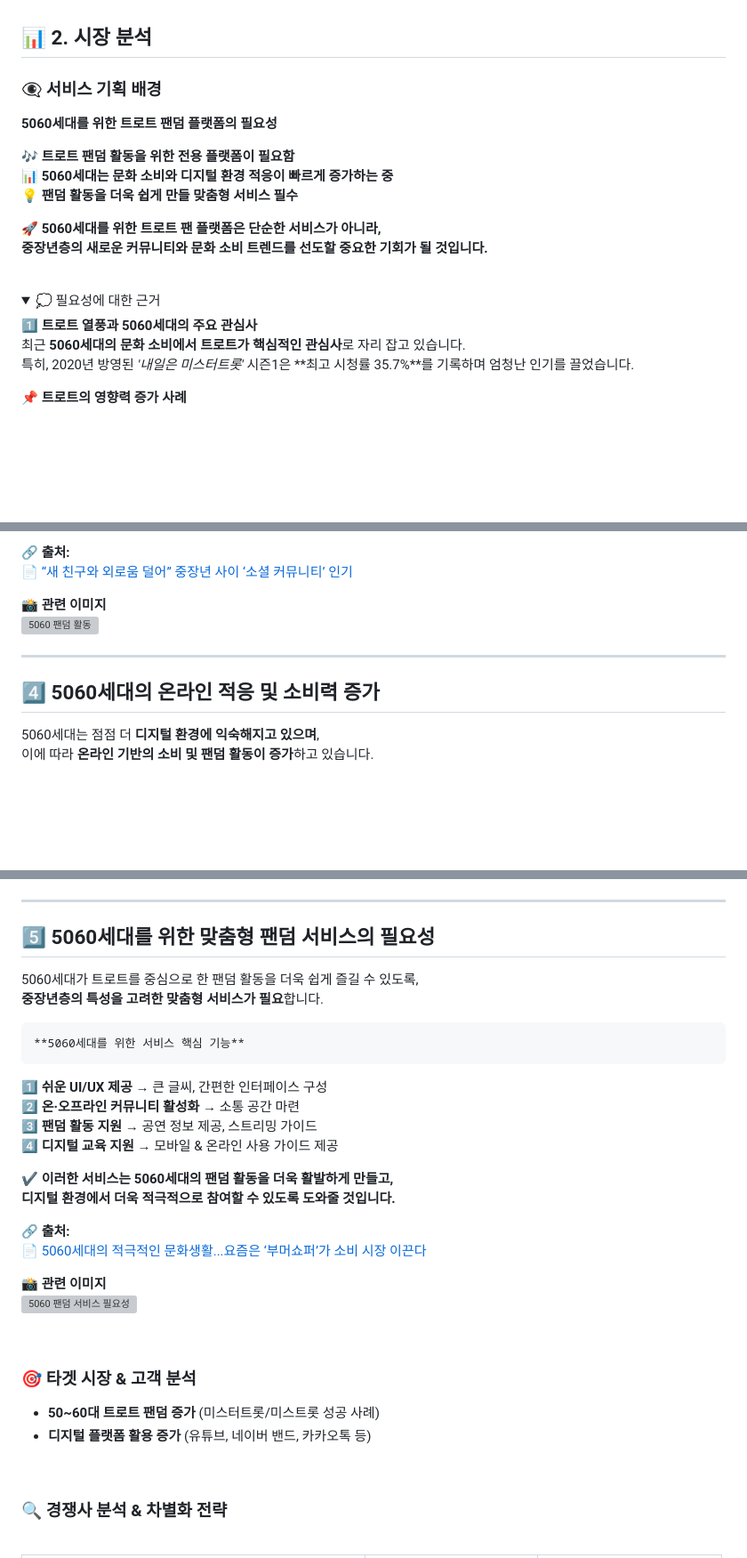
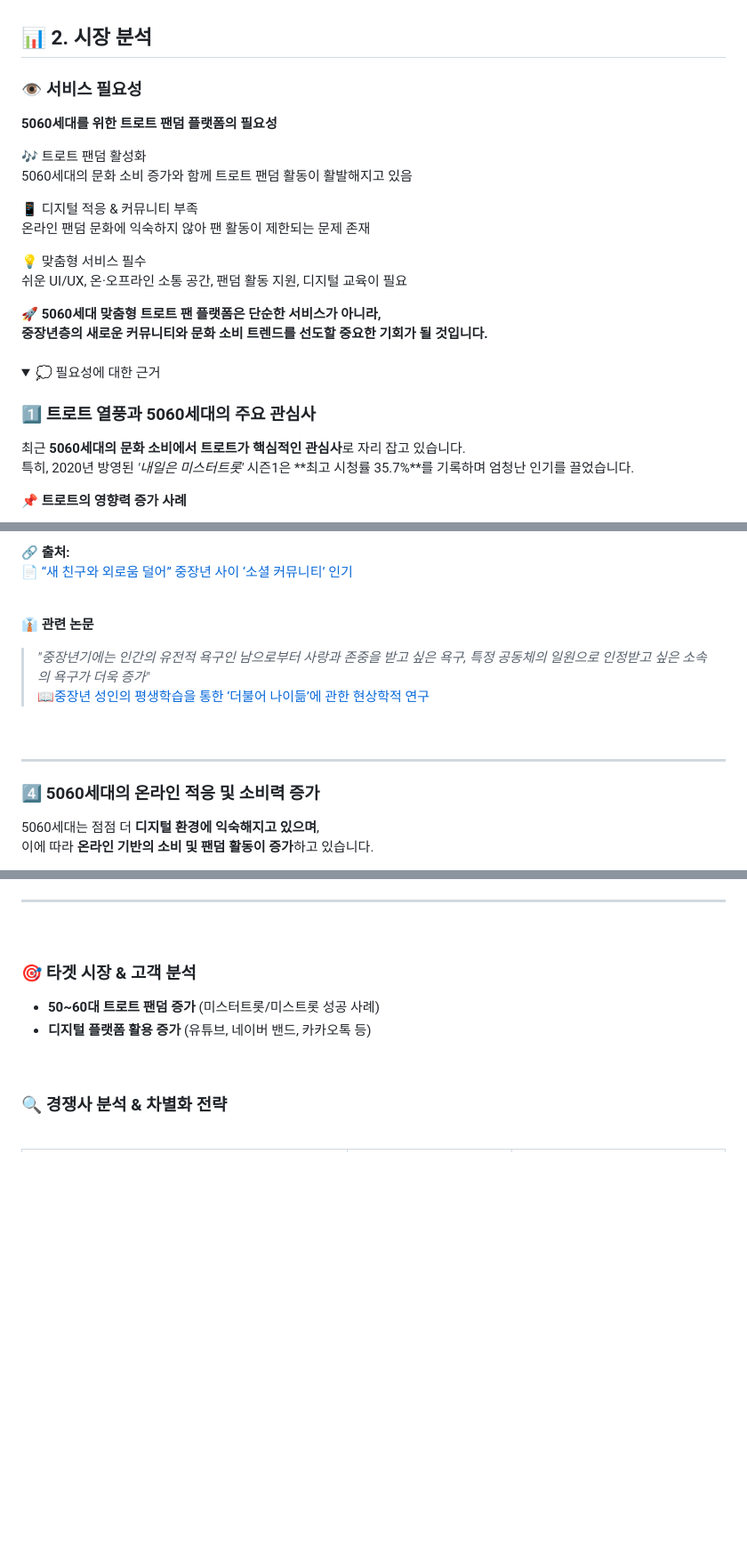
Before and after one commit to PersonIn8/Trot_Master, a Markdown page: README.md, 3 parts joined by grey strips. Shown: that part at 89% size. Rendered like a GitHub page; folded sections open; blank space fills up the shorter version; grey boxes are pictures that could not be loaded.

```diff
--- a/README.md
+++ b/README.md
@@ -49,23 +49,31 @@
 
 ## 📊 2. 시장 분석   <br>
 
-### 👁‍🗨 서비스 기획 배경
+### 👁 서비스 필요성
 
 **5060세대를 위한 트로트 팬덤 플랫폼의 필요성**
 
-🎶 **트로트 팬덤 활동을 위한 전용 플랫폼이 필요함**
-📊 **5060세대는 문화 소비와 디지털 환경 적응이 빠르게 증가하는 중**
-💡 **팬덤 활동을 더욱 쉽게 만들 맞춤형 서비스 필수**
+🎶 트로트 팬덤 활성화 <br>
+5060세대의 문화 소비 증가와 함께 트로트 팬덤 활동이 활발해지고 있음  <br>
 
-🚀 **5060세대를 위한 트로트 팬 플랫폼은 단순한 서비스가 아니라,
-중장년층의 새로운 커뮤니티와 문화 소비 트렌드를 선도할 중요한 기회가 될 것입니다.**
+📱 디지털 적응 & 커뮤니티 부족 <br>
+온라인 팬덤 문화에 익숙하지 않아 팬 활동이 제한되는 문제 존재 <br>
+
+💡 맞춤형 서비스 필수 <br>
+쉬운 UI/UX, 온·오프라인 소통 공간, 팬덤 활동 지원, 디지털 교육이 필요
+
+<div style="border: 2px solid #3498db; padding: 10px; border-radius: 5px; background-color:rgb(4, 4, 4);">
+🚀 <strong>5060세대 맞춤형 트로트 팬 플랫폼은 단순한 서비스가 아니라,<br>
+중장년층의 새로운 커뮤니티와 문화 소비 트렌드를 선도할 중요한 기회가 될 것입니다.</strong>
+</div>
+
 
 <br>
 
 <details>
   <summary><span style="font-size: 20px;">💭 필요성에 대한 근거</span></summary>
 
-   **1️⃣ 트로트 열풍과 5060세대의 주요 관심사**
+   ### **1️⃣ 트로트 열풍과 5060세대의 주요 관심사**
    최근 **5060세대의 문화 소비에서 트로트가 핵심적인 관심사**로 자리 잡고 있습니다.
    특히, 2020년 방영된 *'내일은 미스터트롯'* 시즌1은 **최고 시청률 35.7%**를 기록하며 엄청난 인기를 끌었습니다.
 
@@ -120,12 +132,17 @@
    🔗 **출처:**
    📄 [“새 친구와 외로움 덜어” 중장년 사이 ‘소셜 커뮤니티’ 인기](https://bravo.etoday.co.kr/view/atc_view/15753)
 
-   📸 **관련 이미지**
-   ![5060 팬덤 활동](https://bravo.etoday.co.kr/upload_files/board/15753/20230509102422_k5rptpxr.jpg)
+  <br>
+
+   👔 **관련 논문**
+   > *"중장년기에는 인간의 유전적 욕구인 남으로부터 사랑과 존중을 받고 싶은 욕구, 특정 공동체의 일원으로 인정받고 싶은 소속의 욕구가 더욱 증가"*
+   > 📖[중장년 성인의 평생학습을 통한 ‘더불어 나이듦’에 관한 현상학적 연구](https://www.kci.go.kr/kciportal/mobile/ci/sereArticleSearch/ciSereArtiView.kci?sereArticleSearchBean.artiId=ART002939887)
+
+  <br>
 
    ---
 
-   ## **4️⃣ 5060세대의 온라인 적응 및 소비력 증가**
+   ### **4️⃣ 5060세대의 온라인 적응 및 소비력 증가**
    5060세대는 점점 더 **디지털 환경에 익숙해지고 있으며**,
    이에 따라 **온라인 기반의 소비 및 팬덤 활동이 증가**하고 있습니다.
 
@@ -142,24 +162,5 @@
 
    ---
-
-   ## **5️⃣ 5060세대를 위한 맞춤형 팬덤 서비스의 필요성**
-   5060세대가 트로트를 중심으로 한 팬덤 활동을 더욱 쉽게 즐길 수 있도록,
-   **중장년층의 특성을 고려한 맞춤형 서비스가 필요**합니다.
-
-    **5060세대를 위한 서비스 핵심 기능**
-   1️⃣ **쉬운 UI/UX 제공** → 큰 글씨, 간편한 인터페이스 구성
-   2️⃣ **온·오프라인 커뮤니티 활성화** → 소통 공간 마련
-   3️⃣ **팬덤 활동 지원** → 공연 정보 제공, 스트리밍 가이드
-   4️⃣ **디지털 교육 지원** → 모바일 & 온라인 사용 가이드 제공
-
-   ✔ **이러한 서비스는 5060세대의 팬덤 활동을 더욱 활발하게 만들고,
-   디지털 환경에서 더욱 적극적으로 참여할 수 있도록 도와줄 것입니다.**
-
-   🔗 **출처:**
-   📄 [5060세대의 적극적인 문화생활...요즘은 ‘부머쇼퍼’가 소비 시장 이끈다](http://www.civicnews.com/news/articleView.html?idxno=36147)
-
-   📸 **관련 이미지**
-   ![5060 팬덤 서비스 필요성](https://www.civicnews.com/news/photo/202401/36147_79571_4926.jpg)
 </details>
 
 <br>
```
Also changed, not shown: other parts of README.md (+20 -13 lines), Active_Senior.png (added), Music.png (added).
